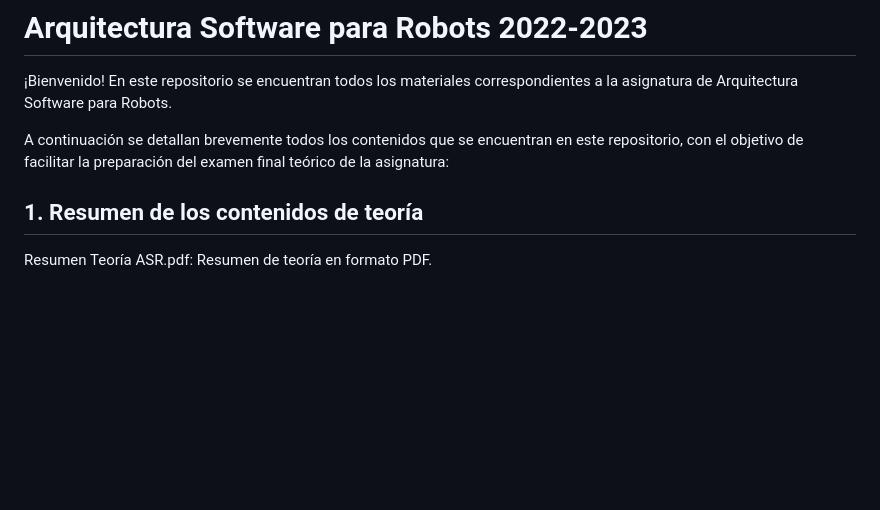
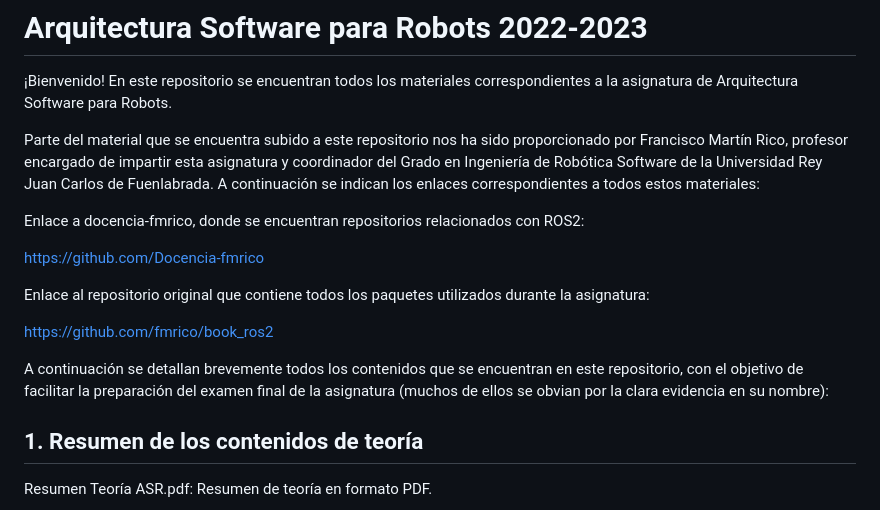
Before and after one commit to aleon2020/ASR_2022-2023, a Markdown page: README.md, the part around the change. Rendered like a GitHub page; blank space fills up the shorter version.

Commit message:
UPLOADING FILES ...

```diff
--- a/README.md
+++ b/README.md
@@ -2,7 +2,17 @@
 
 ¡Bienvenido! En este repositorio se encuentran todos los materiales correspondientes a la asignatura de Arquitectura Software para Robots.
 
-A continuación se detallan brevemente todos los contenidos que se encuentran en este repositorio, con el objetivo de facilitar la preparación del examen final teórico de la asignatura:
+Parte del material que se encuentra subido a este repositorio nos ha sido proporcionado por Francisco Martín Rico, profesor encargado de impartir esta asignatura y coordinador del Grado en Ingeniería de Robótica Software de la Universidad Rey Juan Carlos de Fuenlabrada. A continuación se indican los enlaces correspondientes a todos estos materiales:
+
+Enlace a docencia-fmrico, donde se encuentran repositorios relacionados con ROS2:
+
+https://github.com/Docencia-fmrico
+
+Enlace al repositorio original que contiene todos los paquetes utilizados durante la asignatura:
+
+https://github.com/fmrico/book_ros2
+
+A continuación se detallan brevemente todos los contenidos que se encuentran en este repositorio, con el objetivo de facilitar la preparación del examen final de la asignatura (muchos de ellos se obvian por la clara evidencia en su nombre):
 
 ## 1. Resumen de los contenidos de teoría
 
```
